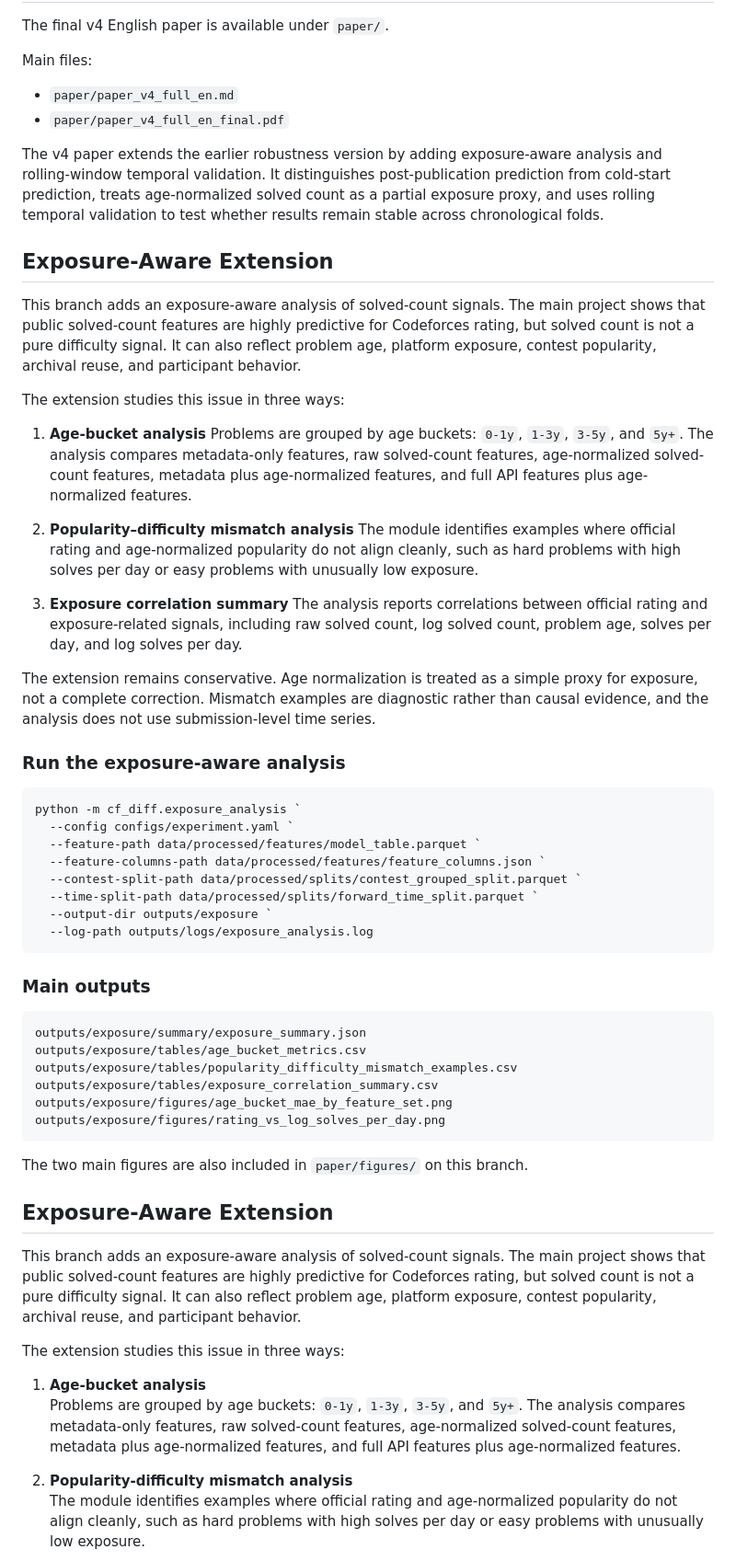
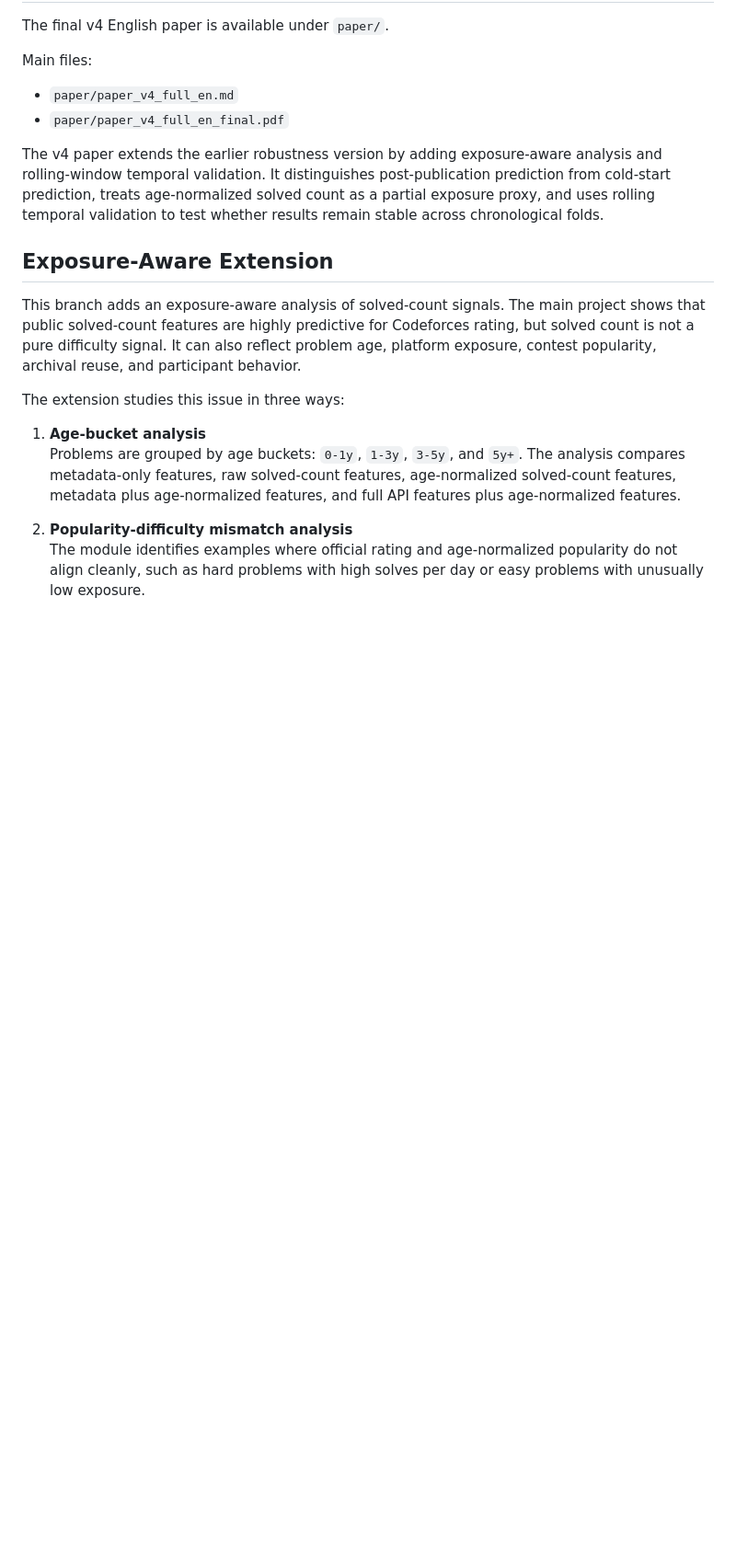
Before and after one commit to CmsChase/cf-difficulty-prediction, a Markdown page: README.md, the part around the change. Shown at 92% size. Drawn GitHub-style; blank space fills up the shorter version.

Commit message:
README Eliminate the repetitive parts due to errors

````diff
--- a/README.md
+++ b/README.md
@@ -103,48 +103,6 @@ Main files:
 - `paper/paper_v4_full_en_final.pdf`
 
 The v4 paper extends the earlier robustness version by adding exposure-aware analysis and rolling-window temporal validation. It distinguishes post-publication prediction from cold-start prediction, treats age-normalized solved count as a partial exposure proxy, and uses rolling temporal validation to test whether results remain stable across chronological folds.
-## Exposure-Aware Extension
-
-This branch adds an exposure-aware analysis of solved-count signals. The main project shows that public solved-count features are highly predictive for Codeforces rating, but solved count is not a pure difficulty signal. It can also reflect problem age, platform exposure, contest popularity, archival reuse, and participant behavior.
-
-The extension studies this issue in three ways:
-
-1. **Age-bucket analysis**
-   Problems are grouped by age buckets: `0-1y`, `1-3y`, `3-5y`, and `5y+`. The analysis compares metadata-only features, raw solved-count features, age-normalized solved-count features, metadata plus age-normalized features, and full API features plus age-normalized features.
-
-2. **Popularity–difficulty mismatch analysis**
-   The module identifies examples where official rating and age-normalized popularity do not align cleanly, such as hard problems with high solves per day or easy problems with unusually low exposure.
-
-3. **Exposure correlation summary**
-   The analysis reports correlations between official rating and exposure-related signals, including raw solved count, log solved count, problem age, solves per day, and log solves per day.
-
-The extension remains conservative. Age normalization is treated as a simple proxy for exposure, not a complete correction. Mismatch examples are diagnostic rather than causal evidence, and the analysis does not use submission-level time series.
-
-### Run the exposure-aware analysis
-
-```powershell
-python -m cf_diff.exposure_analysis `
-  --config configs/experiment.yaml `
-  --feature-path data/processed/features/model_table.parquet `
-  --feature-columns-path data/processed/features/feature_columns.json `
-  --contest-split-path data/processed/splits/contest_grouped_split.parquet `
-  --time-split-path data/processed/splits/forward_time_split.parquet `
-  --output-dir outputs/exposure `
-  --log-path outputs/logs/exposure_analysis.log
-```
-
-### Main outputs
-
-```text
-outputs/exposure/summary/exposure_summary.json
-outputs/exposure/tables/age_bucket_metrics.csv
-outputs/exposure/tables/popularity_difficulty_mismatch_examples.csv
-outputs/exposure/tables/exposure_correlation_summary.csv
-outputs/exposure/figures/age_bucket_mae_by_feature_set.png
-outputs/exposure/figures/rating_vs_log_solves_per_day.png
-```
-
-The two main figures are also included in `paper/figures/` on this branch.
 
 ## Exposure-Aware Extension
 
````
